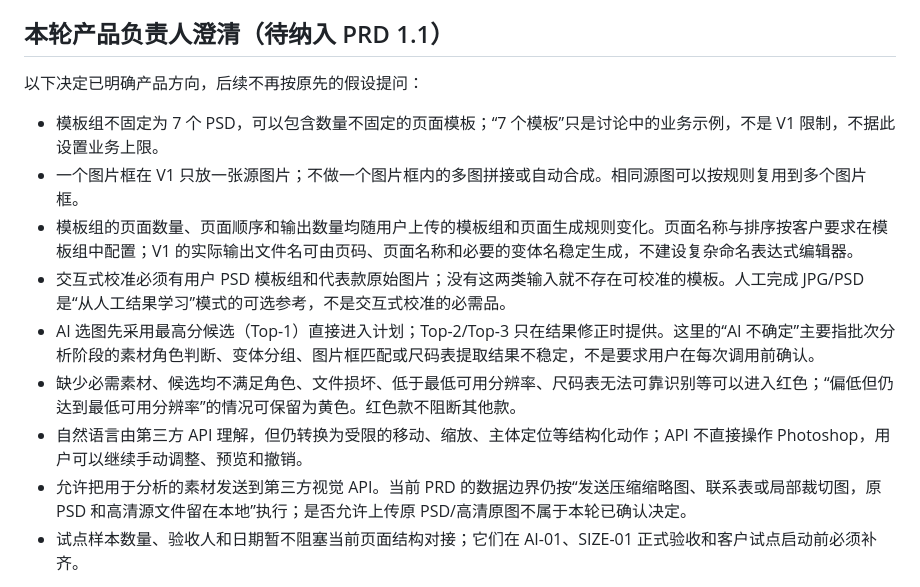
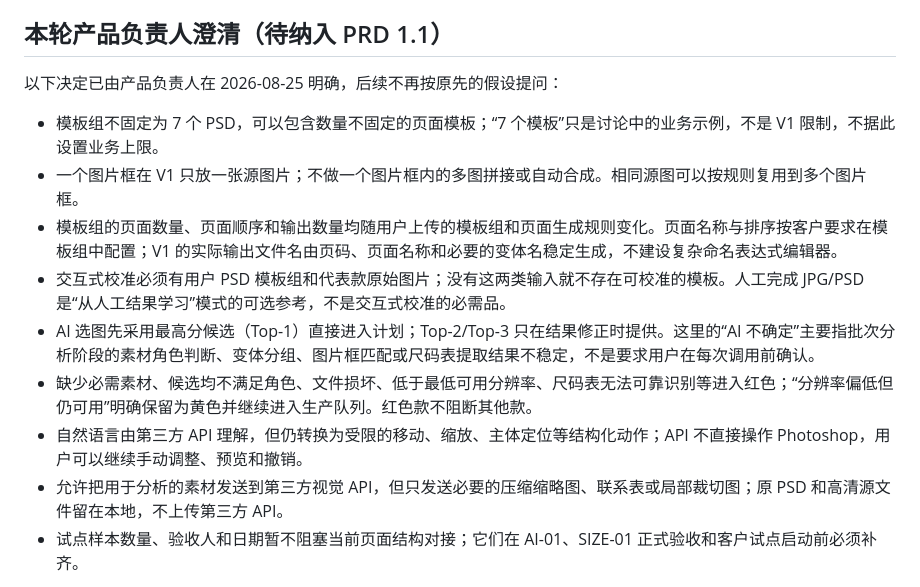
Before and after one commit to staywithbaekim/ecommerce-detail-page-ai, a Markdown page: docs/需求评审/PRD-1.0客户需求澄清与页面设计对接清单.md, the part around the change. GitHub-like rendering.

Commit message:
docs: confirm analysis and output boundaries

```diff
--- a/docs/需求评审/PRD-1.0客户需求澄清与页面设计对接清单.md
+++ b/docs/需求评审/PRD-1.0客户需求澄清与页面设计对接清单.md
@@ -44,16 +44,16 @@ PRD 1.0 作为 V1 产品基线是完整且可执行的，已经明显超过“
 
 ## 本轮产品负责人澄清（待纳入 PRD 1.1）
 
-以下决定已明确产品方向，后续不再按原先的假设提问：
+以下决定已由产品负责人在 2026-08-25 明确，后续不再按原先的假设提问：
 
 - 模板组不固定为 7 个 PSD，可以包含数量不固定的页面模板；“7 个模板”只是讨论中的业务示例，不是 V1 限制，不据此设置业务上限。
 - 一个图片框在 V1 只放一张源图片；不做一个图片框内的多图拼接或自动合成。相同源图可以按规则复用到多个图片框。
-- 模板组的页面数量、页面顺序和输出数量均随用户上传的模板组和页面生成规则变化。页面名称与排序按客户要求在模板组中配置；V1 的实际输出文件名可由页码、页面名称和必要的变体名稳定生成，不建设复杂命名表达式编辑器。
+- 模板组的页面数量、页面顺序和输出数量均随用户上传的模板组和页面生成规则变化。页面名称与排序按客户要求在模板组中配置；V1 的实际输出文件名由页码、页面名称和必要的变体名稳定生成，不建设复杂命名表达式编辑器。
 - 交互式校准必须有用户 PSD 模板组和代表款原始图片；没有这两类输入就不存在可校准的模板。人工完成 JPG/PSD 是“从人工结果学习”模式的可选参考，不是交互式校准的必需品。
 - AI 选图先采用最高分候选（Top-1）直接进入计划；Top-2/Top-3 只在结果修正时提供。这里的“AI 不确定”主要指批次分析阶段的素材角色判断、变体分组、图片框匹配或尺码表提取结果不稳定，不是要求用户在每次调用前确认。
-- 缺少必需素材、候选均不满足角色、文件损坏、低于最低可用分辨率、尺码表无法可靠识别等可以进入红色；“偏低但仍达到最低可用分辨率”的情况可保留为黄色。红色款不阻断其他款。
+- 缺少必需素材、候选均不满足角色、文件损坏、低于最低可用分辨率、尺码表无法可靠识别等进入红色；“分辨率偏低但仍可用”明确保留为黄色并继续进入生产队列。红色款不阻断其他款。
 - 自然语言由第三方 API 理解，但仍转换为受限的移动、缩放、主体定位等结构化动作；API 不直接操作 Photoshop，用户可以继续手动调整、预览和撤销。
-- 允许把用于分析的素材发送到第三方视觉 API。当前 PRD 的数据边界仍按“发送压缩缩略图、联系表或局部裁切图，原 PSD 和高清源文件留在本地”执行；是否允许上传原 PSD/高清原图不属于本轮已确认决定。
+- 允许把用于分析的素材发送到第三方视觉 API，但只发送必要的压缩缩略图、联系表或局部裁切图；原 PSD 和高清源文件留在本地，不上传第三方 API。
 - 试点样本数量、验收人和日期暂不阻塞当前页面结构对接；它们在 AI-01、SIZE-01 正式验收和客户试点启动前必须补齐。
 
 技术验证阶段已经用真实 PSD、源素材和人工结果证明了映射与 Photoshop 执行通道可行，但那是执行通道证据，不等于已经实现了面向任意客户模板组的桌面端校准器，也不等于 AI-01 的多样本准确率验收已经完成。
```
Also changed, not shown: docs/当前项目状态.md (+1 -1 lines).
